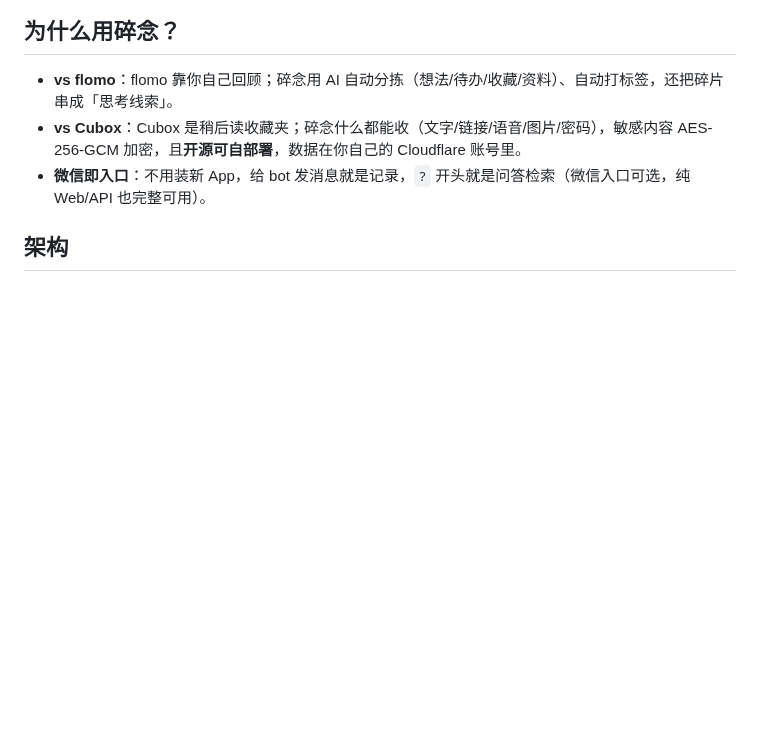
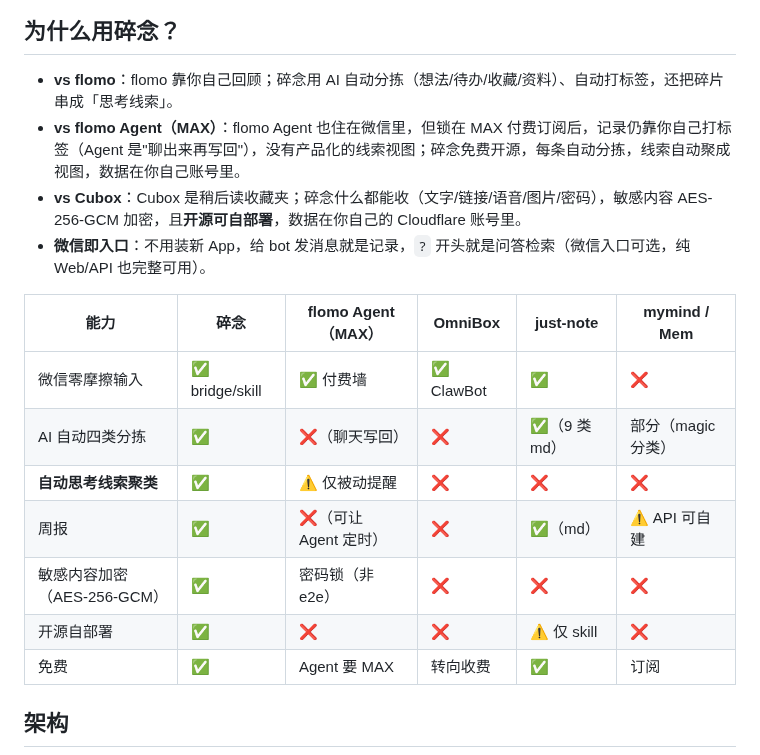
Before and after one commit to wookat/suinian, a Markdown page: README.md, the part around one of its changes. Rendered like a GitHub page; blank space fills up the shorter version.

```diff
--- a/README.md
+++ b/README.md
@@ -16,8 +22,19 @@
 ## 为什么用碎念？
 
 - **vs flomo**：flomo 靠你自己回顾；碎念用 AI 自动分拣（想法/待办/收藏/资料）、自动打标签，还把碎片串成「思考线索」。
+- **vs flomo Agent（MAX）**：flomo Agent 也住在微信里，但锁在 MAX 付费订阅后，记录仍靠你自己打标签（Agent 是"聊出来再写回"），没有产品化的线索视图；碎念免费开源，每条自动分拣，线索自动聚成视图，数据在你自己账号里。
 - **vs Cubox**：Cubox 是稍后读收藏夹；碎念什么都能收（文字/链接/语音/图片/密码），敏感内容 AES-256-GCM 加密，且**开源可自部署**，数据在你自己的 Cloudflare 账号里。
 - **微信即入口**：不用装新 App，给 bot 发消息就是记录，`?` 开头就是问答检索（微信入口可选，纯 Web/API 也完整可用）。
+
+| 能力 | 碎念 | flomo Agent（MAX） | OmniBox | just-note | mymind / Mem |
+|---|---|---|---|---|---|
+| 微信零摩擦输入 | ✅ bridge/skill | ✅ 付费墙 | ✅ ClawBot | ✅ | ❌ |
+| AI 自动四类分拣 | ✅ | ❌（聊天写回） | ❌ | ✅（9 类 md） | 部分（magic 分类） |
+| **自动思考线索聚类** | ✅ | ⚠️ 仅被动提醒 | ❌ | ❌ | ❌ |
+| 周报 | ✅ | ❌（可让 Agent 定时） | ❌ | ✅（md） | ⚠️ API 可自建 |
+| 敏感内容加密（AES-256-GCM） | ✅ | 密码锁（非 e2e） | ❌ | ❌ | ❌ |
+| 开源自部署 | ✅ | ❌ | ❌ | ⚠️ 仅 skill | ❌ |
+| 免费 | ✅ | Agent 要 MAX | 转向收费 | ✅ | 订阅 |
 
 ## 架构
 
```
Also changed, not shown: other parts of README.md (+8 -0 lines), README.en.md (added, +79 -0 lines), backend/README.md (+5 -1 lines), docs/integrations.md (added, +103 -0 lines), docs/assets/screenshot-reports.png, docs/assets/screenshot-threads.png, docs/assets/screenshot-timeline-light.png.
